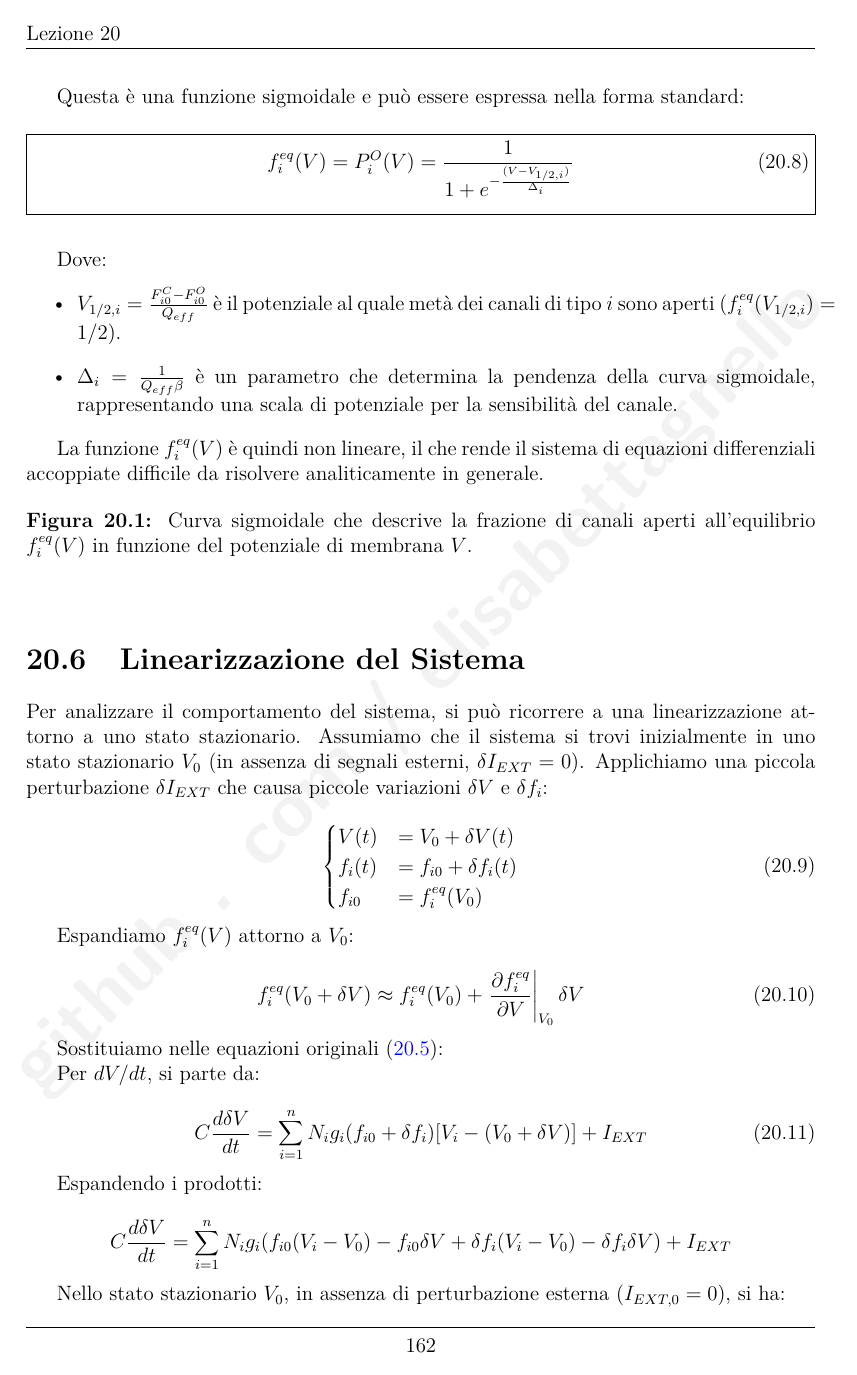
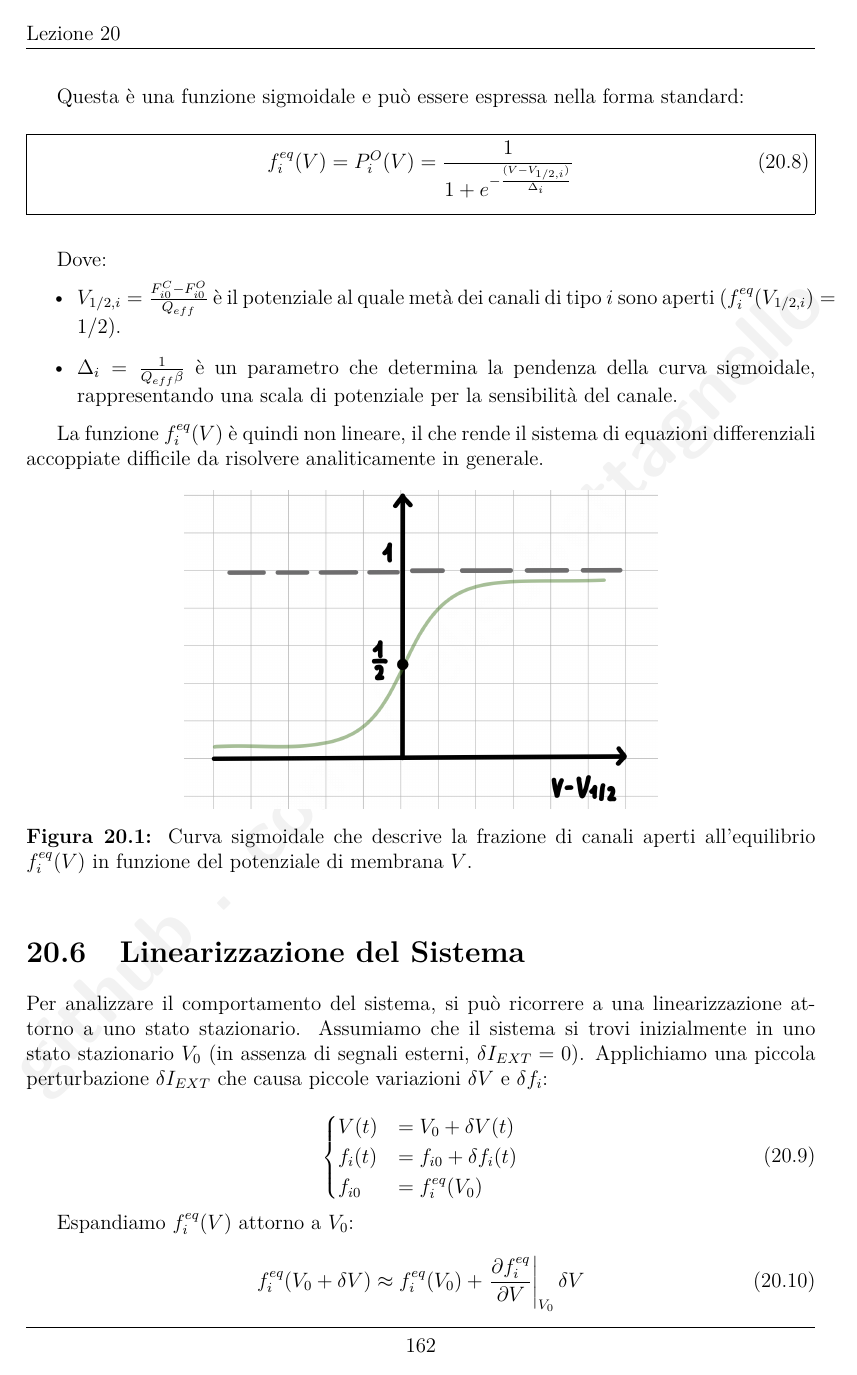
Before and after one commit to elisabettagnello/elisabetta-physics-notes, a LaTeX book (src/Theoretical_Biophysics/main.tex, which reads src/Theoretical_Biophysics/capitolo_20.tex): page 170 of 232. Compiled offline with pdfLaTeX.

Commit message:
Update capitolo_20.tex

```diff
--- a/src/Theoretical_Biophysics/capitolo_20.tex
+++ b/src/Theoretical_Biophysics/capitolo_20.tex
@@ -135,7 +135,7 @@ La funzione $f_i^{eq}(V)$ è quindi non lineare, il che rende il sistema di equa
 
 \begin{figure}[h!]
 \centering
-% \includegraphics[width=0.6\textwidth]{pics/20_1.png} % INSERIRE QUI IL GRAFICO DELLA FUNZIONE SIGMOIDE
+\includegraphics[width=0.6\textwidth]{pics/20_1.png} % INSERIRE QUI IL GRAFICO DELLA FUNZIONE SIGMOIDE
 \caption{Curva sigmoidale che descrive la frazione di canali aperti all'equilibrio $f_i^{eq}(V)$ in funzione del potenziale di membrana $V$.}
 \label{fig:ch20_1}
 \end{figure}
```
